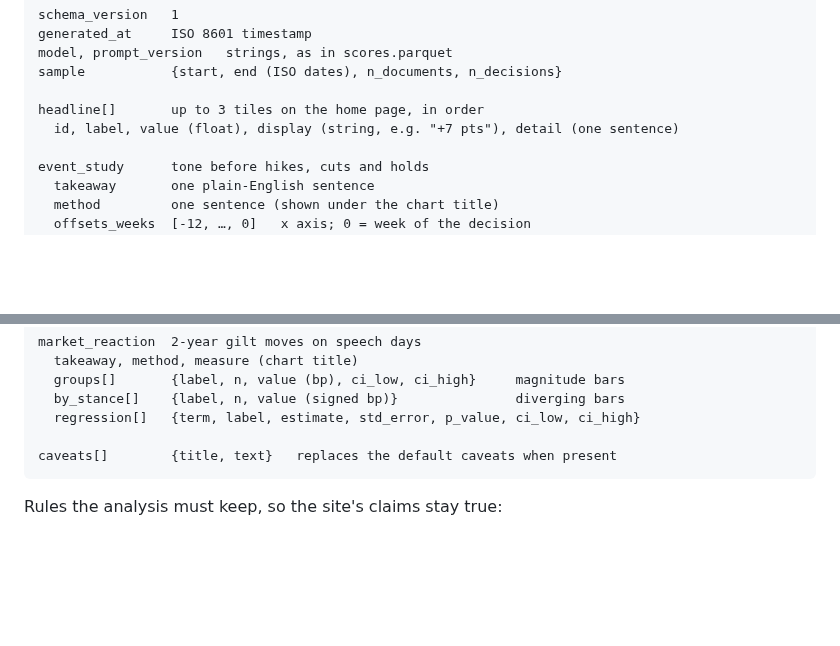
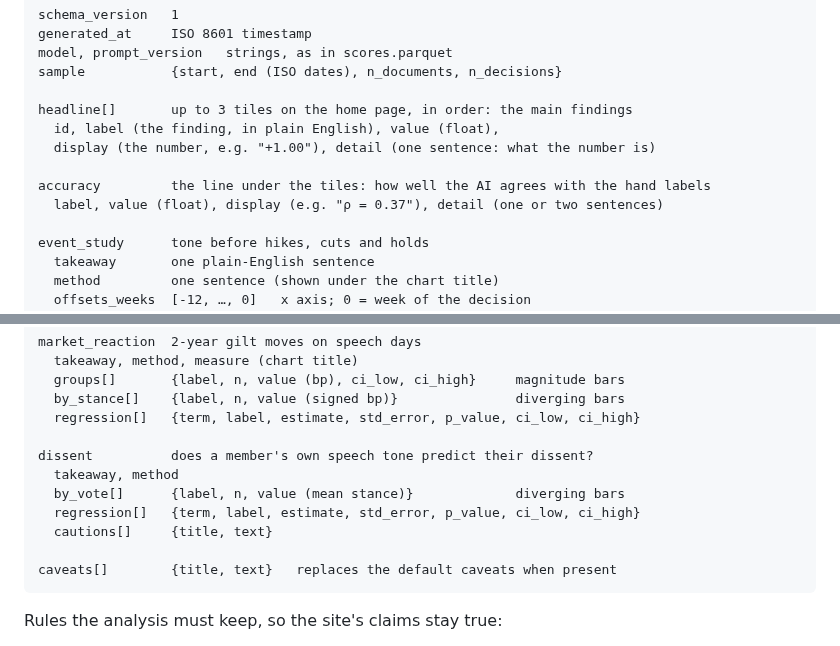
Before and after one commit to manoselvaks/hawk, a Markdown page: docs/data-contract.md, 2 parts joined by grey strips. GitHub-like rendering; blank space fills up the shorter version.

````diff
--- a/docs/data-contract.md
+++ b/docs/data-contract.md
@@ -101,8 +101,12 @@ generated_at     ISO 8601 timestamp
 model, prompt_version   strings, as in scores.parquet
 sample           {start, end (ISO dates), n_documents, n_decisions}
 
-headline[]       up to 3 tiles on the home page, in order
-  id, label, value (float), display (string, e.g. "+7 pts"), detail (one sentence)
+headline[]       up to 3 tiles on the home page, in order: the main findings
+  id, label (the finding, in plain English), value (float),
+  display (the number, e.g. "+1.00"), detail (one sentence: what the number is)
+
+accuracy         the line under the tiles: how well the AI agrees with the hand labels
+  label, value (float), display (e.g. "ρ = 0.37"), detail (one or two sentences)
 
 event_study      tone before hikes, cuts and holds
   takeaway       one plain-English sentence
@@ -122,6 +126,12 @@ market_reaction  2-year gilt moves on speech days
   groups[]       {label, n, value (bp), ci_low, ci_high}     magnitude bars
   by_stance[]    {label, n, value (signed bp)}               diverging bars
   regression[]   {term, label, estimate, std_error, p_value, ci_low, ci_high}
+
+dissent          does a member's own speech tone predict their dissent?
+  takeaway, method
+  by_vote[]      {label, n, value (mean stance)}             diverging bars
+  regression[]   {term, label, estimate, std_error, p_value, ci_low, ci_high}
+  cautions[]     {title, text}
 
 caveats[]        {title, text}   replaces the default caveats when present
 ```
````
Also changed, not shown: docs/findings.md (+16 -4 lines), docs/img/dissent_tone.png (added), docs/social-preview.png (added), 13 other files.
